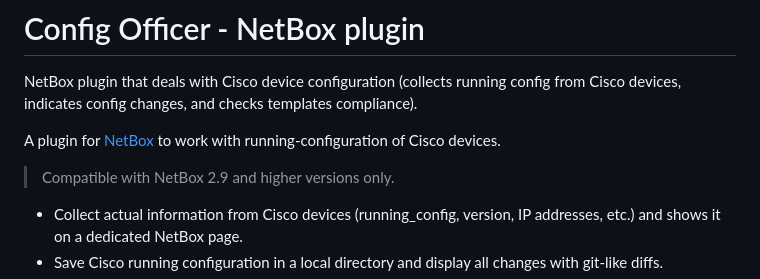
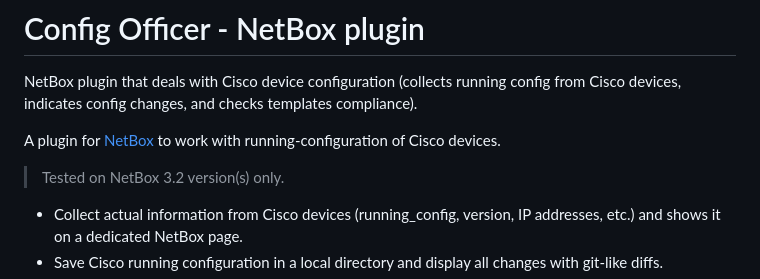
Before and after one commit to artyomovs/netbox-plugin-config-officer, a Markdown page: README.md, the part around the change. Drawn GitHub-style.

Commit message:
Initial commit - version 3.2

```diff
--- a/README.md
+++ b/README.md
@@ -3,7 +3,7 @@
 NetBox plugin that deals with Cisco device configuration (collects running config from Cisco devices, indicates config changes, and checks templates compliance).
 
 A plugin for [NetBox](https://github.com/netbox-community/netbox) to work with running-configuration of Cisco devices.
->Compatible with NetBox 2.9 and higher versions only.
+>Tested on NetBox 3.2 version(s) only.
 
 - Collect actual information from Cisco devices (running_config, version, IP addresses, etc.) and shows it on a dedicated NetBox page.
 - Save Cisco running configuration in a local directory and display all changes with git-like diffs.
```
